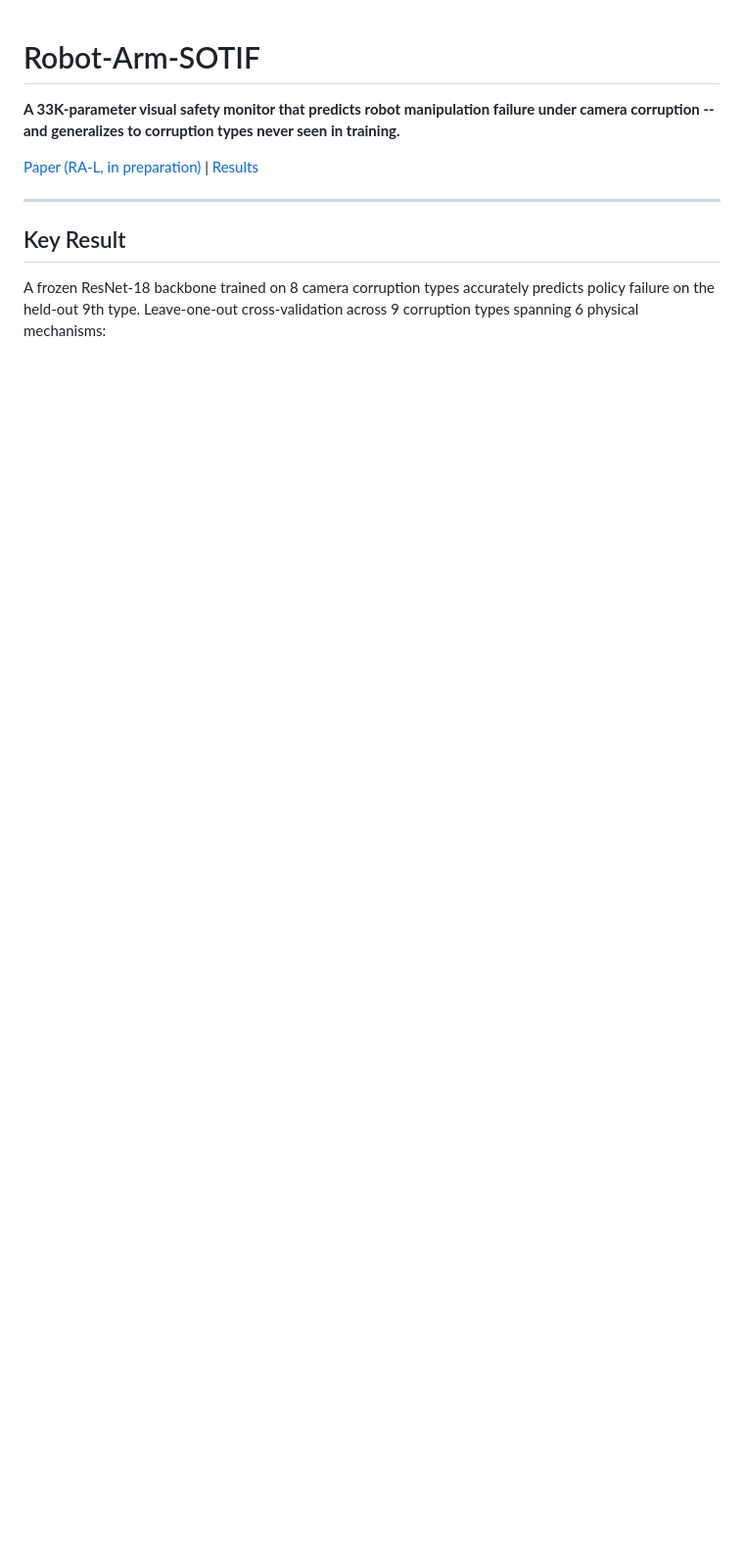
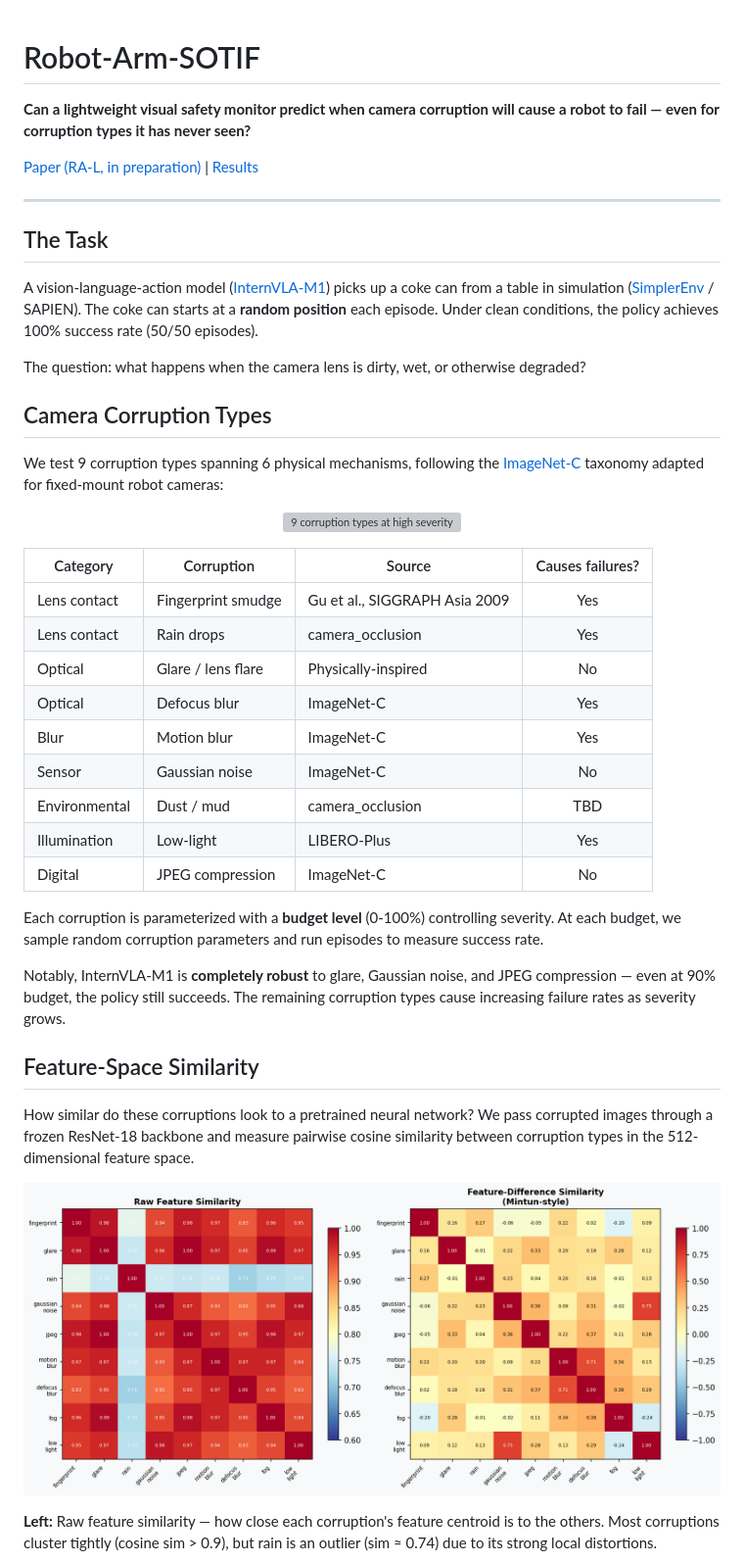
Before and after one commit to kilojoules/Robot-Arm-SOTIF, a Markdown page: README.md, the part around one of its changes. Shown at 98% size. Drawn GitHub-style; blank space fills up the shorter version; grey boxes are pictures that could not be loaded.

```diff
--- a/README.md
+++ b/README.md
@@ -1,11 +1,48 @@
 # Robot-Arm-SOTIF
 
-**A 33K-parameter visual safety monitor that predicts robot manipulation failure under camera corruption -- and generalizes to corruption types never seen in training.**
+**Can a lightweight visual safety monitor predict when camera corruption will cause a robot to fail — even for corruption types it has never seen?**
 
 [Paper (RA-L, in preparation)]() | [Results](results/loo_analysis/loo_summary.json)
 
 ---
 
-## Key Result
+## The Task
 
-A frozen ResNet-18 backbone trained on 8 camera corruption types accurately predicts policy failure on the held-out 9th type. Leave-one-out cross-validation across 9 corruption types spanning 6 physical mechanisms:
+A vision-language-action model ([InternVLA-M1](https://github.com/OpenGVLab/InternVLA)) picks up a coke can from a table in simulation ([SimplerEnv](https://github.com/simpler-env/SimplerEnv) / SAPIEN). The coke can starts at a **random position** each episode. Under clean conditions, the policy achieves 100% success rate (50/50 episodes).
+
+The question: what happens when the camera lens is dirty, wet, or otherwise degraded?
+
+## Camera Corruption Types
+
+We test 9 corruption types spanning 6 physical mechanisms, following the [ImageNet-C](https://arxiv.org/abs/1903.12261) taxonomy adapted for fixed-mount robot cameras:
+
+<p align="center">
+  <img src="docs/figures/corruption_grid.png" alt="9 corruption types at high severity" width="900">
+</p>
+
+| Category | Corruption | Source | Causes failures? |
+|---|---|---|:---:|
+| Lens contact | Fingerprint smudge | Gu et al., SIGGRAPH Asia 2009 | Yes |
+| Lens contact | Rain drops | camera_occlusion | Yes |
+| Optical | Glare / lens flare | Physically-inspired | No |
+| Optical | Defocus blur | ImageNet-C | Yes |
+| Blur | Motion blur | ImageNet-C | Yes |
+| Sensor | Gaussian noise | ImageNet-C | No |
+| Environmental | Dust / mud | camera_occlusion | TBD |
+| Illumination | Low-light | LIBERO-Plus | Yes |
+| Digital | JPEG compression | ImageNet-C | No |
+
+Each corruption is parameterized with a **budget level** (0-100%) controlling severity. At each budget, we sample random corruption parameters and run episodes to measure success rate.
+
+Notably, InternVLA-M1 is **completely robust** to glare, Gaussian noise, and JPEG compression — even at 90% budget, the policy still succeeds. The remaining corruption types cause increasing failure rates as severity grows.
+
+## Feature-Space Similarity
+
+How similar do these corruptions look to a pretrained neural network? We pass corrupted images through a frozen ResNet-18 backbone and measure pairwise cosine similarity between corruption types in the 512-dimensional feature space.
+
+<p align="center">
+  <img src="docs/figures/feature_similarity.png" alt="Feature similarity heatmap" width="800">
+</p>
+
+**Left:** Raw feature similarity — how close each corruption's feature centroid is to the others. Most corruptions cluster tightly (cosine sim > 0.9), but rain is an outlier (sim ≈ 0.74) due to its strong local distortions.
+
```
Also changed, not shown: other parts of README.md (+37 -55 lines).
